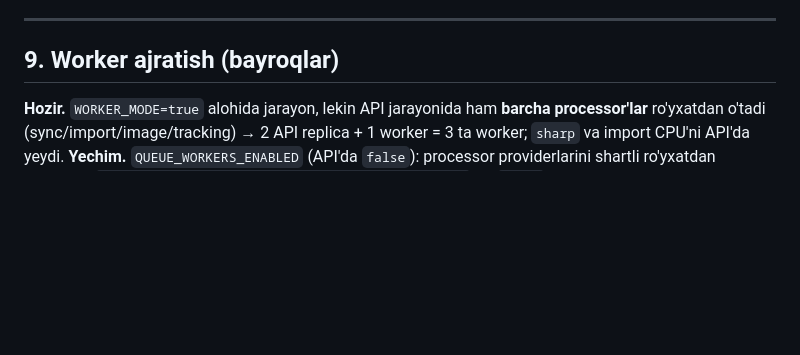
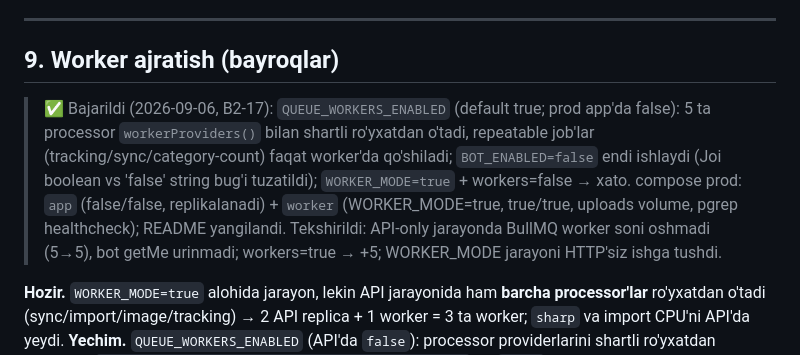
Before and after one commit to RakhmonovShope/marketplace-back, a Markdown page: influencer-platform-docs/improvements/02-BACKEND-PERFORMANCE.md, the part around the change. Rendered like a GitHub page; blank space fills up the shorter version.

Commit message:
docs(influencer): mark B2-17 done
Co-Authored-By: Claude Fable 5.1 <noreply@anthropic.com>
Claude-Session: https://claude.ai/code/session_01HiCW2TrbhbJZWko3UmtfnR

```diff
--- a/influencer-platform-docs/improvements/02-BACKEND-PERFORMANCE.md
+++ b/influencer-platform-docs/improvements/02-BACKEND-PERFORMANCE.md
@@ -109,6 +109,8 @@ Katta fayl (10k+) → `IMPORT_MAX_ROWS` chegarasi + xabar.
 
 ## 9. Worker ajratish (bayroqlar)
 
+> ✅ Bajarildi (2026-09-06, B2-17): `QUEUE_WORKERS_ENABLED` (default true; prod app'da false): 5 ta processor `workerProviders()` bilan shartli ro'yxatdan o'tadi, repeatable job'lar (tracking/sync/category-count) faqat worker'da qo'shiladi; `BOT_ENABLED=false` endi ishlaydi (Joi boolean vs 'false' string bug'i tuzatildi); `WORKER_MODE=true` + workers=false → xato. compose prod: `app` (false/false, replikalanadi) + `worker` (WORKER_MODE=true, true/true, uploads volume, pgrep healthcheck); README yangilandi. Tekshirildi: API-only jarayonda BullMQ worker soni oshmadi (5→5), bot getMe urinmadi; workers=true → +5; WORKER_MODE jarayoni HTTP'siz ishga tushdi.
+
 **Hozir.** `WORKER_MODE=true` alohida jarayon, lekin API jarayonida ham **barcha processor'lar** ro'yxatdan o'tadi (sync/import/image/tracking) →
 2 API replica + 1 worker = 3 ta worker; `sharp` va import CPU'ni API'da yeydi.
 **Yechim.** `QUEUE_WORKERS_ENABLED` (API'da `false`): processor providerlarini shartli ro'yxatdan o'tkazish
```
Also changed, not shown: influencer-platform-docs/improvements/ROADMAP-V2.md (+1 -1 lines).
